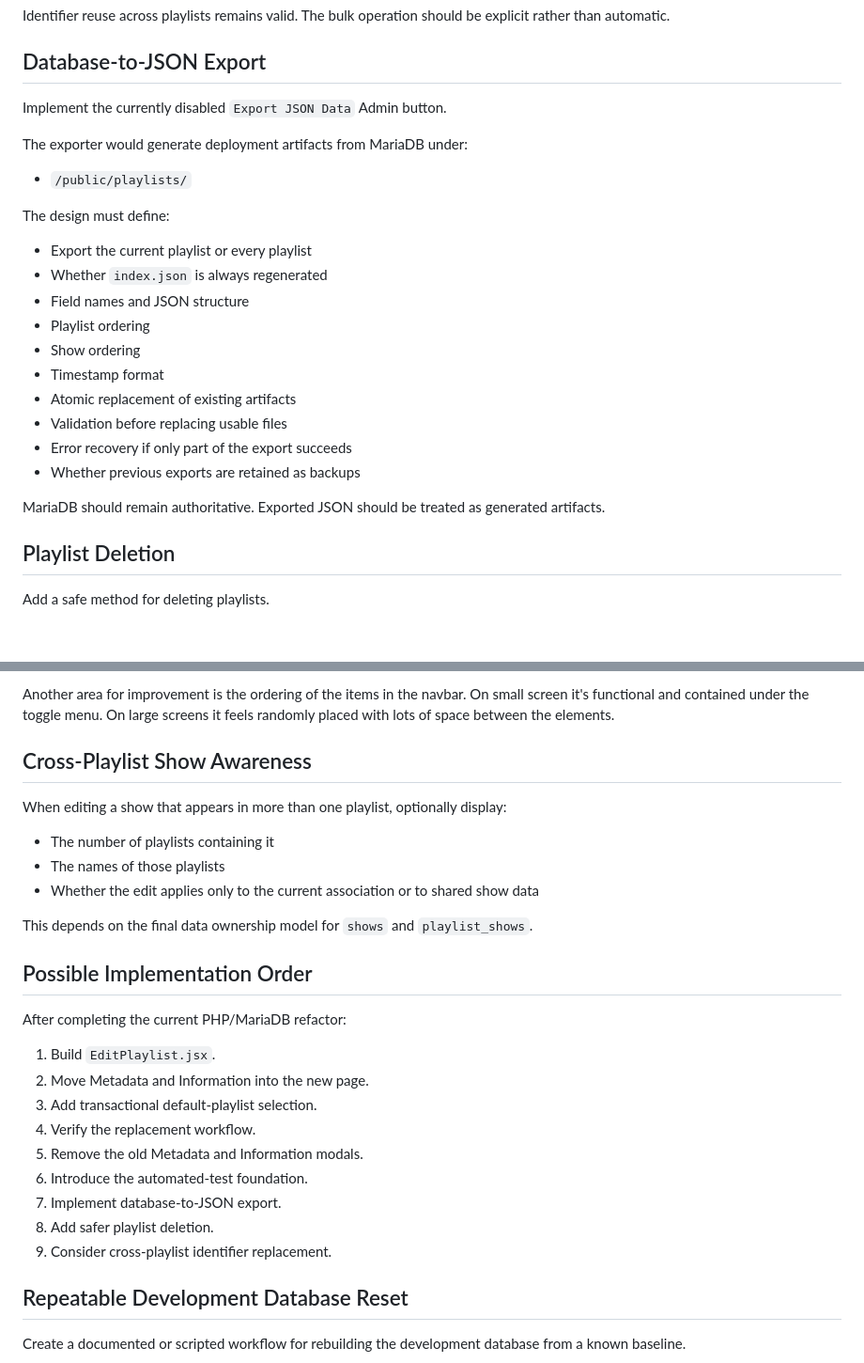
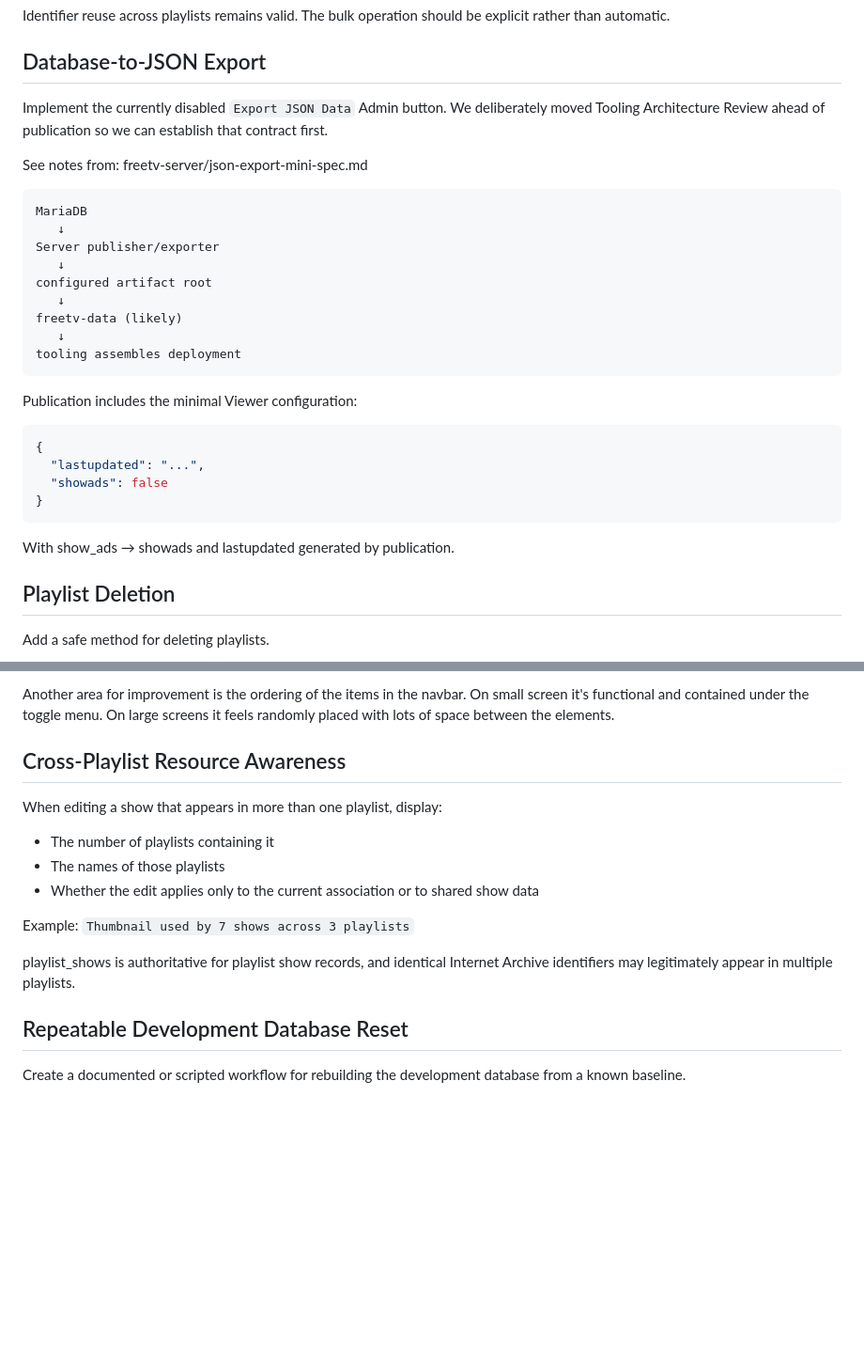
Before and after one commit to freetv-today/freetv-server, a Markdown page: WISHLIST.md, 2 parts joined by grey strips. Shown at 94% size. Drawn GitHub-style; blank space fills up the shorter version.

````diff
--- a/WISHLIST.md
+++ b/WISHLIST.md
@@ -175,26 +173,33 @@ Identifier reuse across playlists remains valid. The bulk operation should be ex
 
 ## Database-to-JSON Export
 
-Implement the currently disabled `Export JSON Data` Admin button.
+Implement the currently disabled `Export JSON Data` Admin button. We deliberately moved Tooling Architecture Review ahead of publication so we can establish that contract first.
 
-The exporter would generate deployment artifacts from MariaDB under:
+See notes from: freetv-server/json-export-mini-spec.md
 
-* `/public/playlists/`
+```
+MariaDB
+   ↓
+Server publisher/exporter
+   ↓
+configured artifact root
+   ↓
+freetv-data (likely)
+   ↓
+tooling assembles deployment
+```
 
-The design must define:
+Publication includes the minimal Viewer configuration:
 
-* Export the current playlist or every playlist
-* Whether `index.json` is always regenerated
-* Field names and JSON structure
-* Playlist ordering
-* Show ordering
-* Timestamp format
-* Atomic replacement of existing artifacts
-* Validation before replacing usable files
-* Error recovery if only part of the export succeeds
-* Whether previous exports are retained as backups
+```json
+{
+  "lastupdated": "...",
+  "showads": false
+}
+```
 
-MariaDB should remain authoritative. Exported JSON should be treated as generated artifacts.
+With show_ads → showads and lastupdated generated by publication.
+
 
 ## Playlist Deletion
 
@@ -228,30 +233,17 @@ This is cosmetic and does not currently block functionality.
 
 Another area for improvement is the ordering of the items in the navbar. On small screen it's functional and contained under the toggle menu. On large screens it feels randomly placed with lots of space between the elements.
 
-## Cross-Playlist Show Awareness
+## Cross-Playlist Resource Awareness
 
-When editing a show that appears in more than one playlist, optionally display:
+When editing a show that appears in more than one playlist, display:
 
 * The number of playlists containing it
 * The names of those playlists
 * Whether the edit applies only to the current association or to shared show data
 
-This depends on the final data ownership model for `shows` and `playlist_shows`.
+Example: `Thumbnail used by 7 shows across 3 playlists`
 
-## Possible Implementation Order
-
-After completing the current PHP/MariaDB refactor:
-
-1. Build `EditPlaylist.jsx`.
-2. Move Metadata and Information into the new page.
-3. Add transactional default-playlist selection.
-4. Verify the replacement workflow.
-5. Remove the old Metadata and Information modals.
-6. Introduce the automated-test foundation.
-7. Implement database-to-JSON export.
-8. Add safer playlist deletion.
-9. Consider cross-playlist identifier replacement.
-
+playlist_shows is authoritative for playlist show records, and identical Internet Archive identifiers may legitimately appear in multiple playlists.
 
 ## Repeatable Development Database Reset
 
````
Also changed, not shown: other parts of WISHLIST.md (+106 -19 lines).
